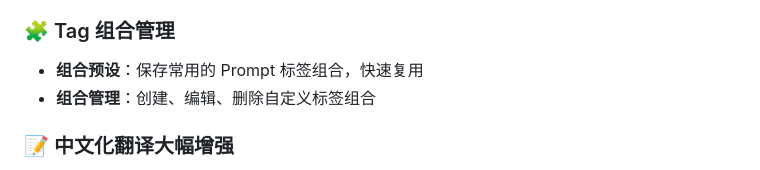
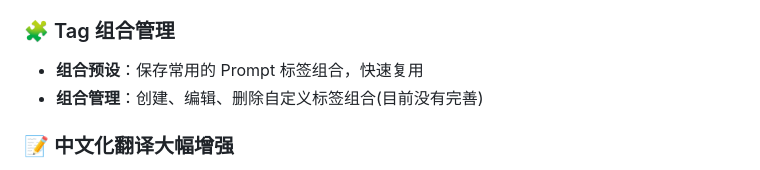
Before and after one commit to buxiangyaohaoming/sd-webui-prompt-all-in-one-app-bxyhm, a Markdown page: README_CN.MD, the part around one of its changes. Drawn GitHub-style.

```diff
--- a/README_CN.MD
+++ b/README_CN.MD
@@ -36,7 +42,7 @@
 ### 🧩 Tag 组合管理
 
 - **组合预设**：保存常用的 Prompt 标签组合，快速复用
-- **组合管理**：创建、编辑、删除自定义标签组合
+- **组合管理**：创建、编辑、删除自定义标签组合(目前没有完善)
 
 ### 📝 中文化翻译大幅增强
 
```
Also changed, not shown: other parts of README_CN.MD (+6 -0 lines), README.MD (+6 -0 lines).
